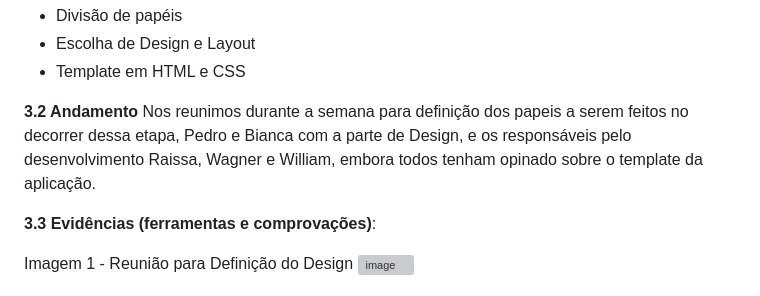
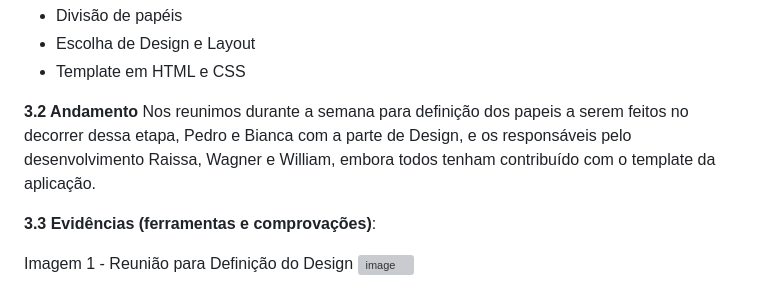
Before and after one commit to ICEI-PUC-Minas-PMV-ADS/TRAIL-Ferramenta-de-check-in--T6--Grupo-01, a Markdown page: documentos/03-Metodologia.md, the part around the change. Rendered like a GitHub page; grey boxes are pictures that could not be loaded.

```diff
--- a/documentos/03-Metodologia.md
+++ b/documentos/03-Metodologia.md
@@ -158,7 +158,7 @@ Template padrão da aplicação
 - Template em HTML e CSS
 
 **3.2 Andamento**
-Nos reunimos durante a semana para definição dos papeis a serem feitos no decorrer dessa etapa, Pedro e Bianca com a parte de Design, e os responsáveis pelo desenvolvimento Raissa, Wagner e William, embora todos tenham opinado sobre o template da aplicação.
+Nos reunimos durante a semana para definição dos papeis a serem feitos no decorrer dessa etapa, Pedro e Bianca com a parte de Design, e os responsáveis pelo desenvolvimento Raissa, Wagner e William, embora todos tenham contribuído com o template da aplicação.
 
 **3.3 Evidências (ferramentas e comprovações)**:
 
```
